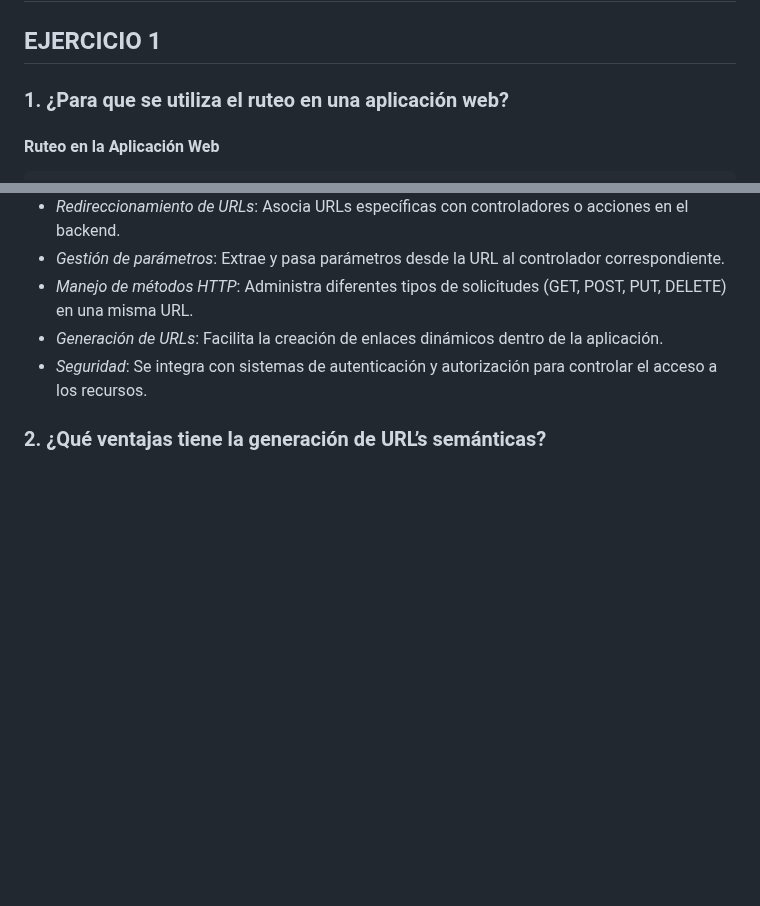
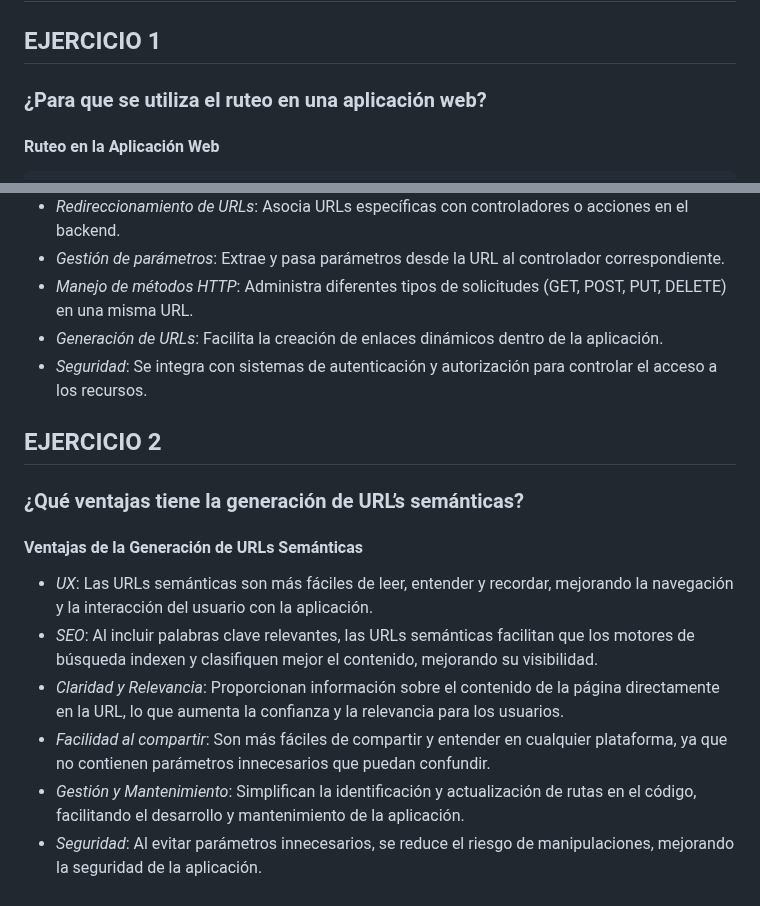
Before and after one commit to Edeenita/web-2, a Markdown page: README.md, 2 parts joined by grey strips. Rendered like a GitHub page; blank space fills up the shorter version.

````diff
--- a/README.md
+++ b/README.md
@@ -201,7 +201,7 @@ del lado del cliente o del lado del servidor?
 
 ## EJERCICIO 1
 
-### 1. ¿Para que se utiliza el ruteo en una aplicación web?
+### ¿Para que se utiliza el ruteo en una aplicación web?
 
 #### Ruteo en la Aplicación Web
    ```
@@ -218,4 +218,14 @@ del lado del cliente o del lado del servidor?
    - *Generación de URLs*: Facilita la creación de enlaces dinámicos dentro de la aplicación.
    - *Seguridad*: Se integra con sistemas de autenticación y autorización para controlar el acceso a los recursos.
 
-### 2. ¿Qué ventajas tiene la generación de URL’s semánticas?
+## EJERCICIO 2
+
+### ¿Qué ventajas tiene la generación de URL’s semánticas?
+
+#### Ventajas de la Generación de URLs Semánticas
+   - *UX*: Las URLs semánticas son más fáciles de leer, entender y recordar, mejorando la navegación y la interacción del usuario con la           aplicación.
+   - *SEO*: Al incluir palabras clave relevantes, las URLs semánticas facilitan que los motores de búsqueda indexen y clasifiquen mejor el contenido, mejorando su visibilidad.
+   - *Claridad y Relevancia*: Proporcionan información sobre el contenido de la página directamente en la URL, lo que aumenta la confianza y la relevancia para los usuarios.
+   - *Facilidad al compartir*: Son más fáciles de compartir y entender en cualquier plataforma, ya que no contienen parámetros innecesarios que puedan confundir.
+   - *Gestión y Mantenimiento*: Simplifican la identificación y actualización de rutas en el código, facilitando el desarrollo y mantenimiento de la aplicación.
+   - *Seguridad*: Al evitar parámetros innecesarios, se reduce el riesgo de manipulaciones, mejorando la seguridad de la aplicación.
````
